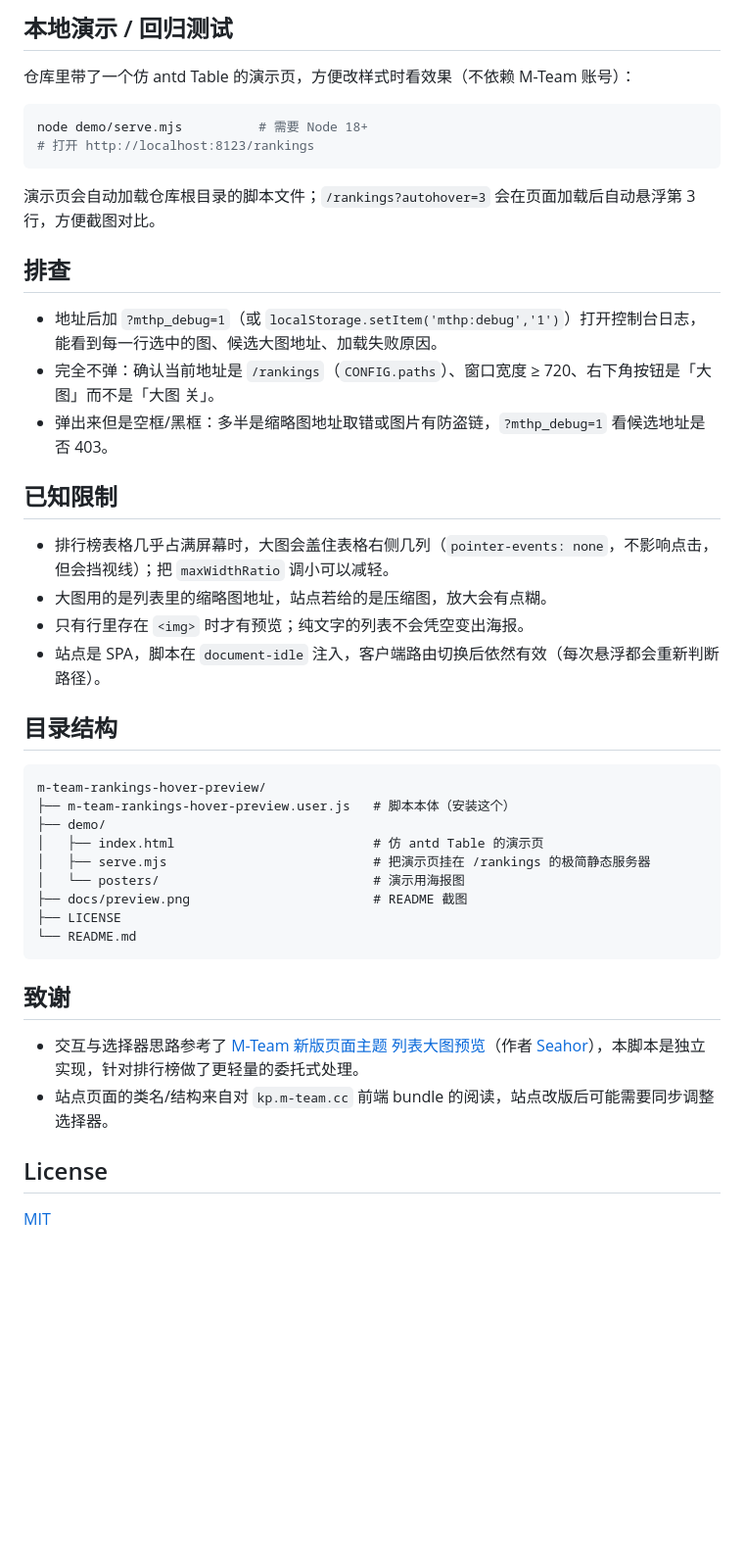
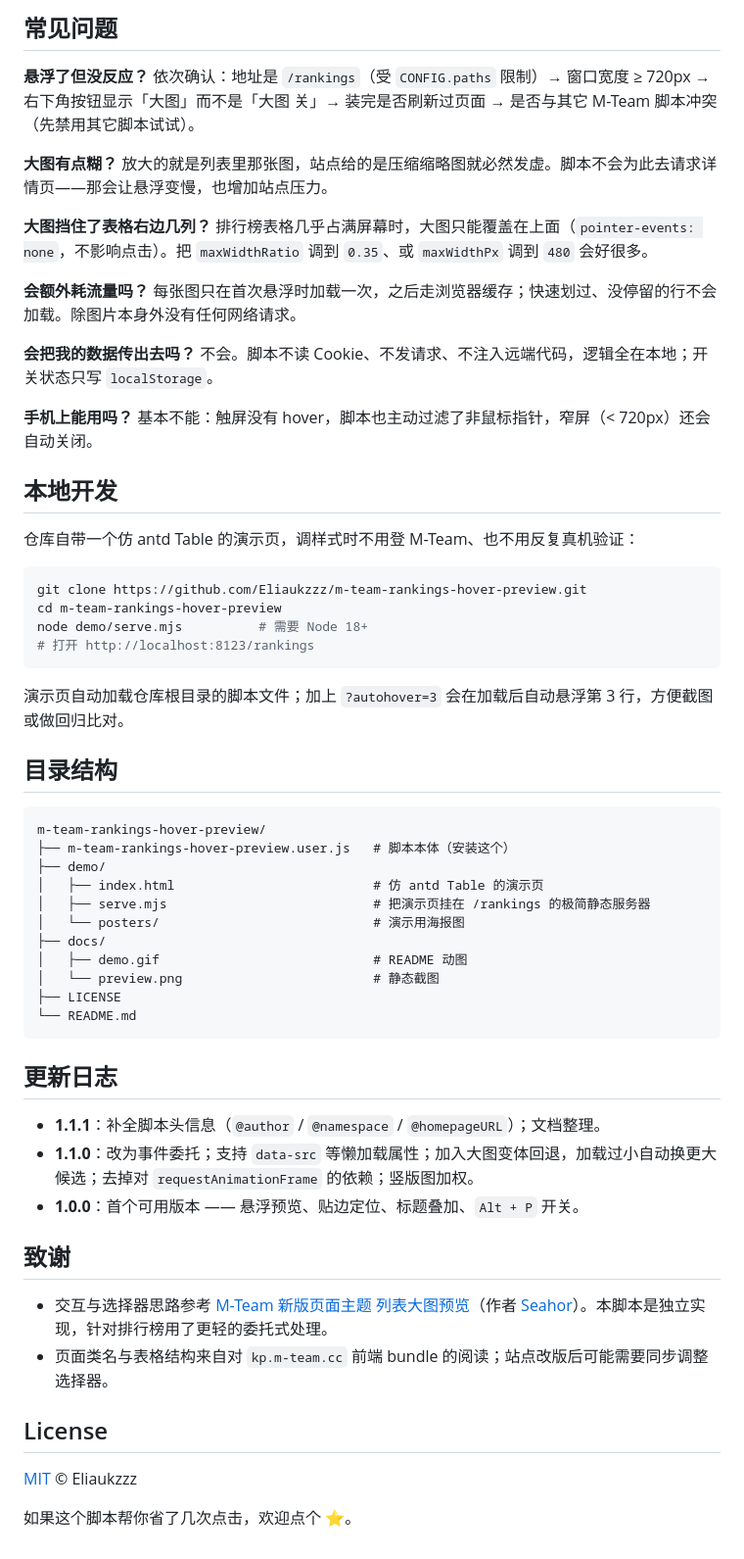
Before and after one commit to Eliaukzzz/m-team-rankings-hover-preview, a Markdown page: README.md, the part around one of its changes. Shown at 98% size. Drawn GitHub-style; blank space fills up the shorter version.

````diff
--- a/README.md
+++ b/README.md
@@ -69,27 +109,36 @@
 
-## 本地演示 / 回归测试
+## 常见问题
 
-仓库里带了一个仿 antd Table 的演示页，方便改样式时看效果（不依赖 M-Team 账号）：
+**悬浮了但没反应？**
+依次确认：地址是 `/rankings`（受 `CONFIG.paths` 限制）→ 窗口宽度 ≥ 720px → 右下角按钮显示「大图」而不是「大图 关」→ 装完是否刷新过页面 → 是否与其它 M-Team 脚本冲突（先禁用其它脚本试试）。
+
+**大图有点糊？**
+放大的就是列表里那张图，站点给的是压缩缩略图就必然发虚。脚本不会为此去请求详情页——那会让悬浮变慢，也增加站点压力。
+
+**大图挡住了表格右边几列？**
+排行榜表格几乎占满屏幕时，大图只能覆盖在上面（`pointer-events: none`，不影响点击）。把 `maxWidthRatio` 调到 `0.35`、或 `maxWidthPx` 调到 `480` 会好很多。
+
+**会额外耗流量吗？**
+每张图只在首次悬浮时加载一次，之后走浏览器缓存；快速划过、没停留的行不会加载。除图片本身外没有任何网络请求。
+
+**会把我的数据传出去吗？**
+不会。脚本不读 Cookie、不发请求、不注入远端代码，逻辑全在本地；开关状态只写 `localStorage`。
+
+**手机上能用吗？**
+基本不能：触屏没有 hover，脚本也主动过滤了非鼠标指针，窄屏（< 720px）还会自动关闭。
+
+## 本地开发
+
+仓库自带一个仿 antd Table 的演示页，调样式时不用登 M-Team、也不用反复真机验证：
 
 ```bash
+git clone https://github.com/Eliaukzzz/m-team-rankings-hover-preview.git
+cd m-team-rankings-hover-preview
 node demo/serve.mjs          # 需要 Node 18+
 # 打开 http://localhost:8123/rankings
 ```
 
-演示页会自动加载仓库根目录的脚本文件；`/rankings?autohover=3` 会在页面加载后自动悬浮第 3 行，方便截图对比。
-
-## 排查
-
-- 地址后加 `?mthp_debug=1`（或 `localStorage.setItem('mthp:debug','1')`）打开控制台日志，能看到每一行选中的图、候选大图地址、加载失败原因。
-- 完全不弹：确认当前地址是 `/rankings`（`CONFIG.paths`）、窗口宽度 ≥ 720、右下角按钮是「大图」而不是「大图 关」。
-- 弹出来但是空框/黑框：多半是缩略图地址取错或图片有防盗链，`?mthp_debug=1` 看候选地址是否 403。
-
-## 已知限制
-
-- 排行榜表格几乎占满屏幕时，大图会盖住表格右侧几列（`pointer-events: none`，不影响点击，但会挡视线）；把 `maxWidthRatio` 调小可以减轻。
-- 大图用的是列表里的缩略图地址，站点若给的是压缩图，放大会有点糊。
-- 只有行里存在 `<img>` 时才有预览；纯文字的列表不会凭空变出海报。
-- 站点是 SPA，脚本在 `document-idle` 注入，客户端路由切换后依然有效（每次悬浮都会重新判断路径）。
+演示页自动加载仓库根目录的脚本文件；加上 `?autohover=3` 会在加载后自动悬浮第 3 行，方便截图或做回归比对。
 
 ## 目录结构
 
@@ -100,16 +149,26 @@ m-team-rankings-hover-preview/
 │   ├── index.html                          # 仿 antd Table 的演示页
 │   ├── serve.mjs                           # 把演示页挂在 /rankings 的极简静态服务器
 │   └── posters/                            # 演示用海报图
-├── docs/preview.png                        # README 截图
+├── docs/
+│   ├── demo.gif                            # README 动图
+│   └── preview.png                         # 静态截图
 ├── LICENSE
 └── README.md
 ```
 
+## 更新日志
+
+- **1.1.1**：补全脚本头信息（`@author` / `@namespace` / `@homepageURL`）；文档整理。
+- **1.1.0**：改为事件委托；支持 `data-src` 等懒加载属性；加入大图变体回退，加载过小自动换更大候选；去掉对 `requestAnimationFrame` 的依赖；竖版图加权。
+- **1.0.0**：首个可用版本 —— 悬浮预览、贴边定位、标题叠加、`Alt + P` 开关。
+
 ## 致谢
 
-- 交互与选择器思路参考了 [M-Team 新版页面主题 列表大图预览](https://greasyfork.org/zh-CN/scripts/538074)（作者 [Seahor](https://github.com/SeahorZhang/m-team-thems)），本脚本是独立实现，针对排行榜做了更轻量的委托式处理。
-- 站点页面的类名/结构来自对 `kp.m-team.cc` 前端 bundle 的阅读，站点改版后可能需要同步调整选择器。
+- 交互与选择器思路参考 [M-Team 新版页面主题 列表大图预览](https://greasyfork.org/zh-CN/scripts/538074)（作者 [Seahor](https://github.com/SeahorZhang/m-team-thems)）。本脚本是独立实现，针对排行榜用了更轻的委托式处理。
+- 页面类名与表格结构来自对 `kp.m-team.cc` 前端 bundle 的阅读；站点改版后可能需要同步调整选择器。
 
 ## License
 
-[MIT](LICENSE)
+[MIT](LICENSE) © Eliaukzzz
+
+如果这个脚本帮你省了几次点击，欢迎点个 ⭐。
````
Also changed, not shown: other parts of README.md (+78 -38 lines), docs/demo.gif (added), 2 other files.
